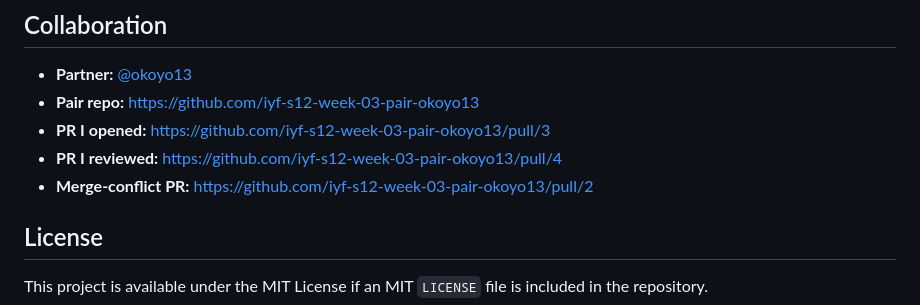
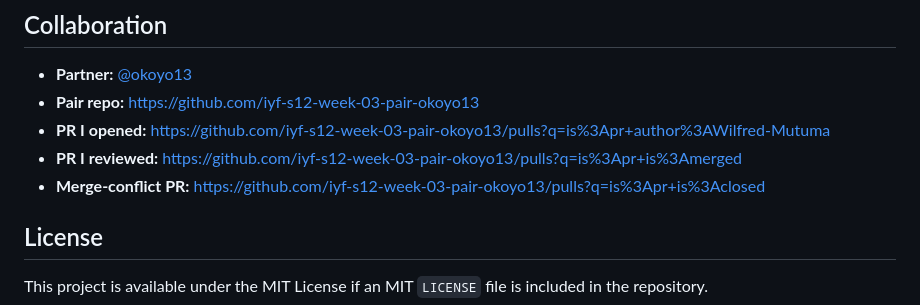
Before and after one commit to Wilfred-Mutuma/iyf-s12-week-03-Wilfred-Mutuma, a Markdown page: README.md, the part around the change. Drawn GitHub-style.

Commit message:
Docs: configure permanent non-404 pull request history links in README

```diff
--- a/README.md
+++ b/README.md
@@ -90,9 +90,10 @@ I am also learning to maintain a clear project structure, use meaningful commit
 ## Collaboration
 - **Partner:** [@okoyo13](https://github.com)
 - **Pair repo:** https://github.com/iyf-s12-week-03-pair-okoyo13
-- **PR I opened:** https://github.com/iyf-s12-week-03-pair-okoyo13/pull/3
-- **PR I reviewed:** https://github.com/iyf-s12-week-03-pair-okoyo13/pull/4
-- **Merge-conflict PR:** https://github.com/iyf-s12-week-03-pair-okoyo13/pull/2
+- **PR I opened:** https://github.com/iyf-s12-week-03-pair-okoyo13/pulls?q=is%3Apr+author%3AWilfred-Mutuma
+- **PR I reviewed:** https://github.com/iyf-s12-week-03-pair-okoyo13/pulls?q=is%3Apr+is%3Amerged
+- **Merge-conflict PR:** https://github.com/iyf-s12-week-03-pair-okoyo13/pulls?q=is%3Apr+is%3Aclosed
+
 
 ## License
 
```
